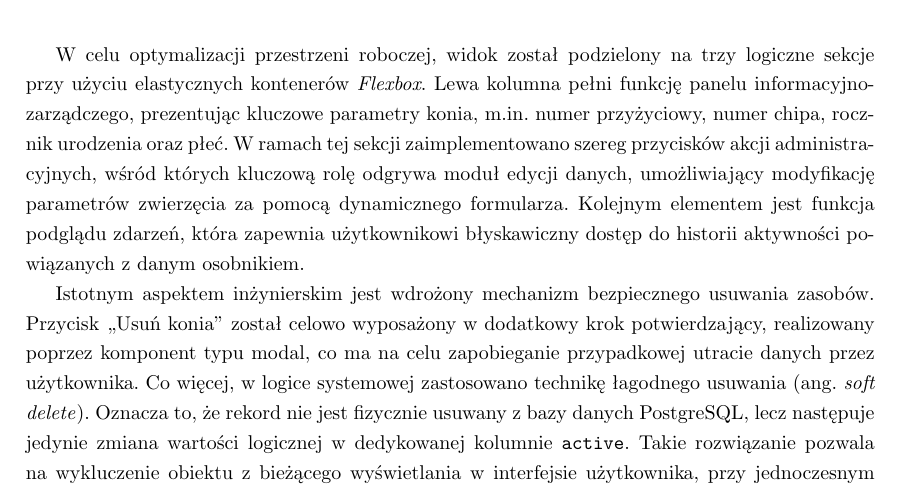
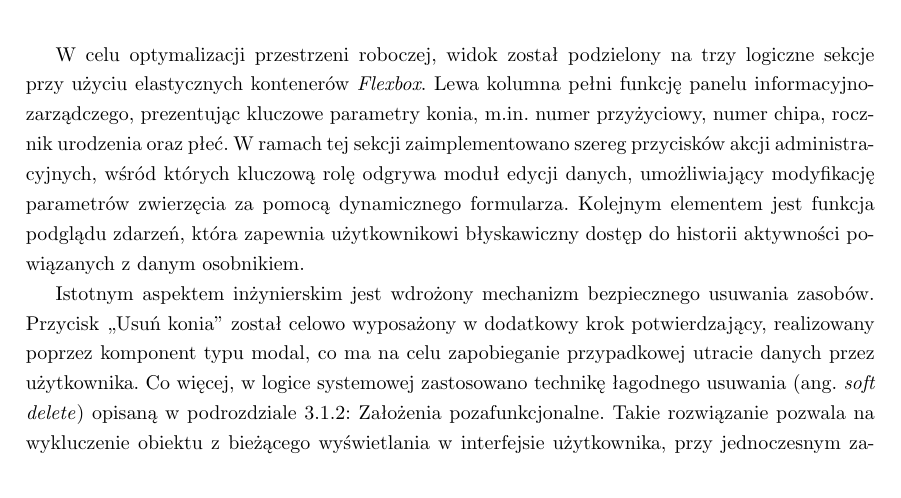
Before and after one commit to NiebieskiRekin/PracaInzynierska, a LaTeX thesis (main.tex, which reads chapters/03a-front.tex): part of page 33 of 78, cut so that both start at the same text. Compiled offline with pdfLaTeX.

Commit message:
odniesienie do soft-delete w architekturze

```diff
--- a/chapters/03a-front.tex
+++ b/chapters/03a-front.tex
@@ -111,7 +111,7 @@ Po wybraniu konkretnego zwierzęcia z listy głównej, użytkownik zostaje przek
 W celu optymalizacji przestrzeni roboczej, widok został podzielony na trzy logiczne sekcje przy użyciu elastycznych kontenerów \textit{Flexbox}. Lewa kolumna pełni funkcję panelu informacyjno-zarządczego, prezentując kluczowe parametry konia, m.in. numer przyżyciowy, numer chipa, rocznik urodzenia oraz płeć. % TODO: czy aby na pewno mamy rodowód? Nie przechowujemy nr wpisu do księgi z https://www.bazakoni.pl/ ani imion rodziców z https://baza.pzhk.pl/ - done
 W ramach tej sekcji zaimplementowano szereg przycisków akcji administracyjnych, wśród których kluczową rolę odgrywa moduł edycji danych, umożliwiający modyfikację parametrów zwierzęcia za pomocą dynamicznego formularza. Kolejnym elementem jest funkcja podglądu zdarzeń, która zapewnia użytkownikowi błyskawiczny dostęp do historii aktywności powiązanych z danym osobnikiem.
 
-Istotnym aspektem inżynierskim jest wdrożony mechanizm bezpiecznego usuwania zasobów. Przycisk „Usuń konia” został celowo wyposażony w dodatkowy krok potwierdzający, realizowany poprzez komponent typu modal, co ma na celu zapobieganie przypadkowej utracie danych przez użytkownika. Co więcej, w logice systemowej zastosowano technikę łagodnego usuwania (ang. \textit{soft delete}). Oznacza to, że rekord nie jest fizycznie usuwany z bazy danych PostgreSQL, lecz następuje jedynie zmiana wartości logicznej w dedykowanej kolumnie \texttt{active}. Takie rozwiązanie pozwala na wykluczenie obiektu z bieżącego wyświetlania w interfejsie użytkownika, przy jednoczesnym zachowaniu pełnej spójności relacyjnej bazy danych oraz integralności historycznej systemu.
+Istotnym aspektem inżynierskim jest wdrożony mechanizm bezpiecznego usuwania zasobów. Przycisk „Usuń konia” został celowo wyposażony w dodatkowy krok potwierdzający, realizowany poprzez komponent typu modal, co ma na celu zapobieganie przypadkowej utracie danych przez użytkownika. Co więcej, w logice systemowej zastosowano technikę łagodnego usuwania (ang. \textit{soft delete}) opisaną w podrozdziale \ref{sec:pozafunkcjonalne}: \nameref{sec:pozafunkcjonalne}. Takie rozwiązanie pozwala na wykluczenie obiektu z bieżącego wyświetlania w interfejsie użytkownika, przy jednoczesnym zachowaniu pełnej spójności relacyjnej bazy danych oraz integralności historycznej systemu.
 
 \paragraph{Multimedialna kolumna środkowa i generowanie raportów}
 
```
